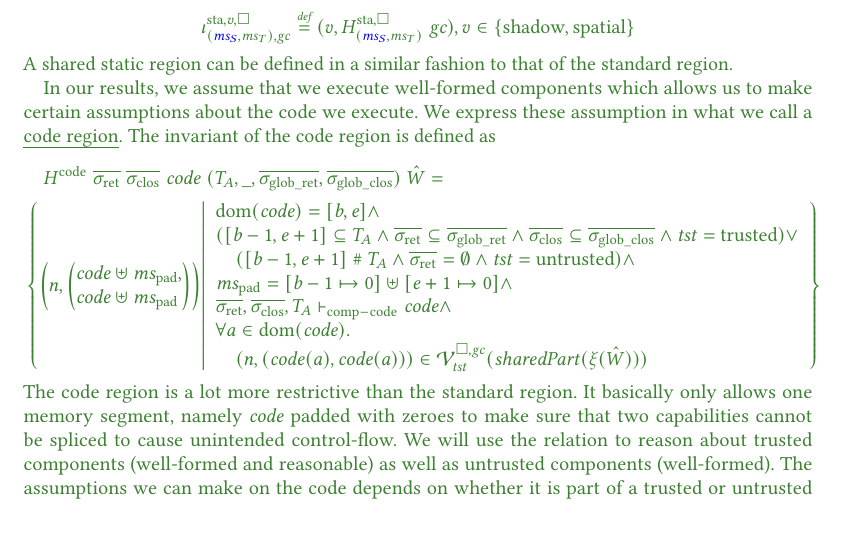
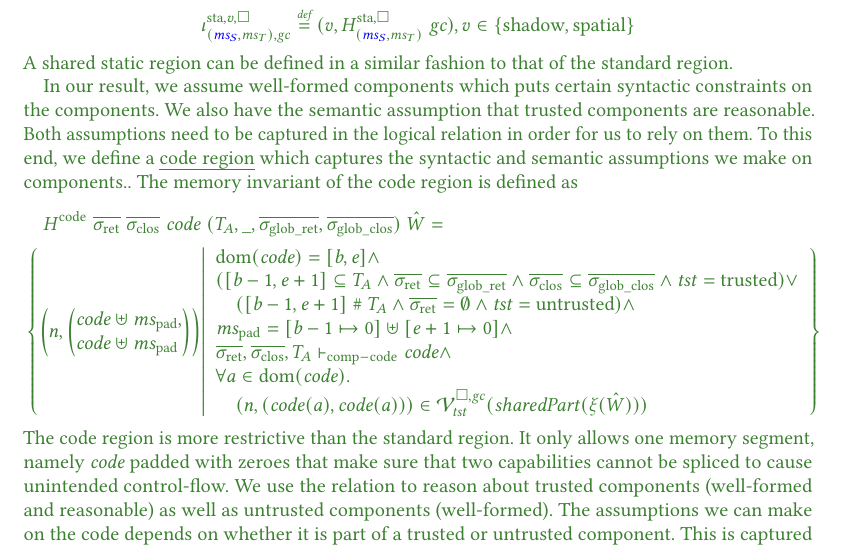
Before and after one commit to dominiquedevriese/capability-machine-reasoning-on-paper, a LaTeX paper (popl-2019-journal-v/paper.tex, which reads popl-2019-journal-v/proving-full-abstraction.tex): part of page 48 of 70, cut so that both start at the same text, the shorter picture padded with empty space. Compiled offline with pdfLaTeX.

Commit message:
[POPLjv] Add a bit of intuition to the code region description

```diff
--- a/popl-2019-journal-v/proving-full-abstraction.tex
+++ b/popl-2019-journal-v/proving-full-abstraction.tex
@@ -1327,9 +1327,11 @@ With the memory invariant, we define the static region as follows:
 \]
 A $\pure$ static region can be defined in a similar fashion to that of the standard region.
 
-In our results, we assume that we execute well-formed components which allows us to make certain assumptions about the code we execute.
-We express these assumption in what we call a \emph{code region}.
-The invariant of the code region is defined as
+In our result, we assume well-formed components which puts certain syntactic constraints on the components.
+We also have the semantic assumption that trusted components are reasonable.
+Both assumptions need to be captured in the logical relation in order for us to rely on them.
+To this end, we define a \emph{code region} which captures the syntactic and semantic assumptions we make on components..
+The memory invariant of the code region is defined as
 \begin{multline*}
   H^\mathrm{code} \; \sigrets \; \sigcloss \; \code \; (\ta,\_,\gsigrets,\gsigcloss) \; \hat{W} =\\
   \left\{\npair{\arraycolsep=0pt\left(\array{l}\code \uplus \mspad,\\ \code \uplus \mspad\endarray\right)} \middle|
@@ -1344,9 +1346,9 @@ The invariant of the code region is defined as
     \end{array}
   \right\}
 \end{multline*}
-The code region is a lot more restrictive than the standard region.
-It basically only allows one memory segment, namely $\code$ padded with zeroes to make sure that two capabilities cannot be spliced to cause unintended control-flow.
-We will use the relation to reason about trusted components (well-formed and reasonable) as well as untrusted components (well-formed).
+The code region is more restrictive than the standard region.
+It only allows one memory segment, namely $\code$ padded with zeroes that make sure that two capabilities cannot be spliced to cause unintended control-flow.
+We use the relation to reason about trusted components (well-formed and reasonable) as well as untrusted components (well-formed).
 The assumptions we can make on the code depends on whether it is part of a trusted or untrusted component.
 This is captured by requiring the contents of the code memory to be in the trusted or untrusted value relation depending on the trustworthiness of the code.
 That is, if all the code memory addresses are in the trusted address space and the seals are from the global seals, then the component is trusted.
```
